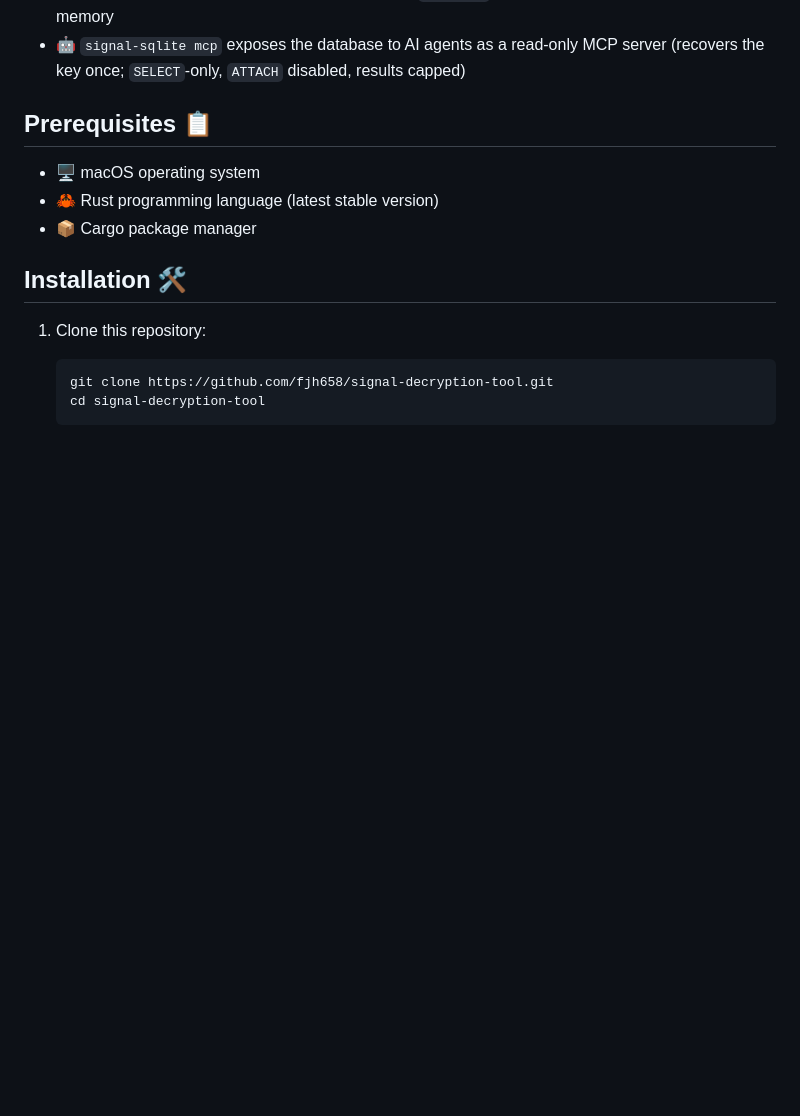
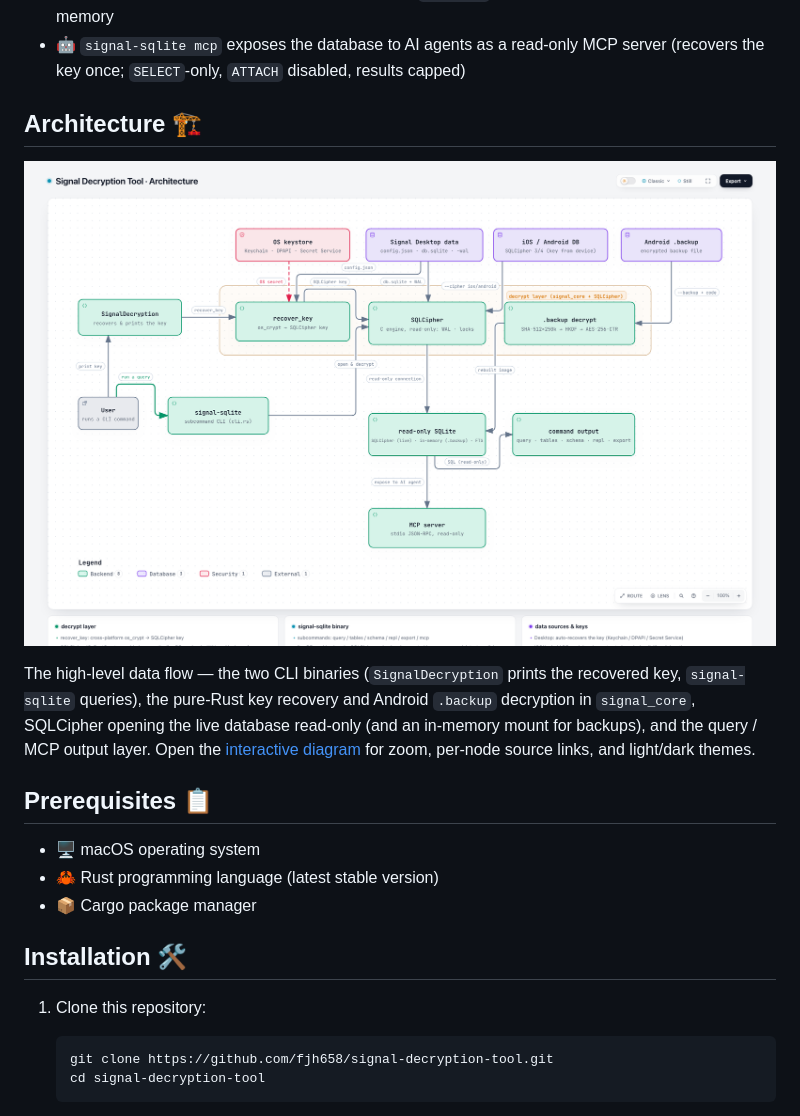
Before and after one commit to fjh658/signal-decryption-tool, a Markdown page: README.md, the part around the change. GitHub-like rendering; pictures changed too: docs/architecture.en.png (added); blank space fills up the shorter version.

Commit message:
Add architecture diagrams (English and Chinese)
Reference a language-matched diagram from each README. The interactive
diagrams pin their source references to the preceding commit.

```diff
--- a/README.md
+++ b/README.md
@@ -30,6 +30,12 @@ Both share a `signal_core` library that recovers the key by implementing Chromiu
 - 📱 Opens Signal **iOS** and **Android** databases too (`--cipher ios|android`), with a device-extracted key
 - 📦 Decrypts Signal **Android encrypted backups** (`--backup`, no root needed) in pure Rust, rebuilt in memory
 - 🤖 `signal-sqlite mcp` exposes the database to AI agents as a read-only MCP server (recovers the key once; `SELECT`-only, `ATTACH` disabled, results capped)
+
+## Architecture 🏗️
+
+[![Architecture diagram](docs/architecture.en.png)](docs/architecture.en.html)
+
+The high-level data flow — the two CLI binaries (`SignalDecryption` prints the recovered key, `signal-sqlite` queries), the pure-Rust key recovery and Android `.backup` decryption in `signal_core`, SQLCipher opening the live database read-only (and an in-memory mount for backups), and the query / MCP output layer. Open the [interactive diagram](docs/architecture.en.html) for zoom, per-node source links, and light/dark themes.
 
 ## Prerequisites 📋
 
```
Also changed, not shown: README_zh.md (+6 -0 lines), docs/architecture.zh.png (added), 2 other files.
